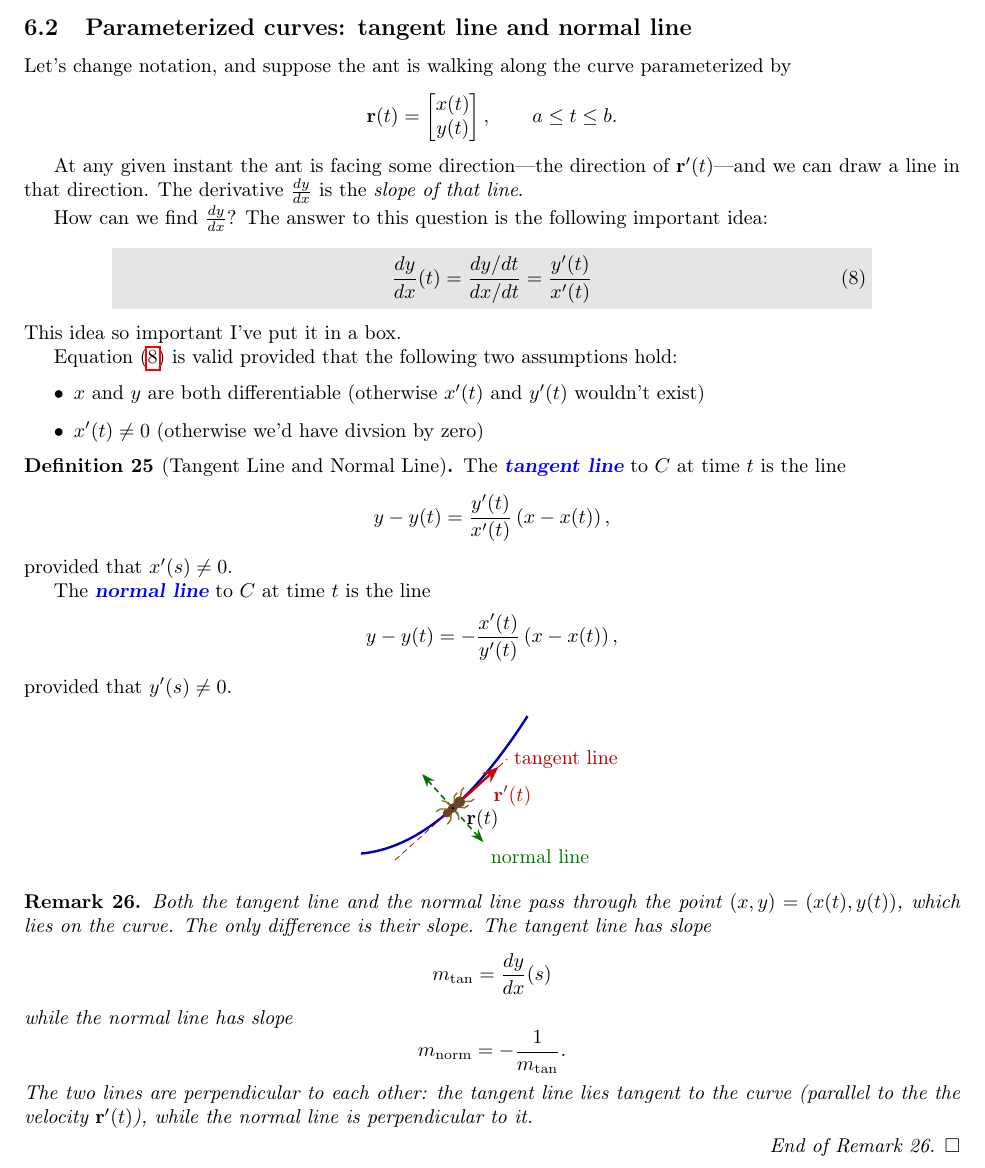
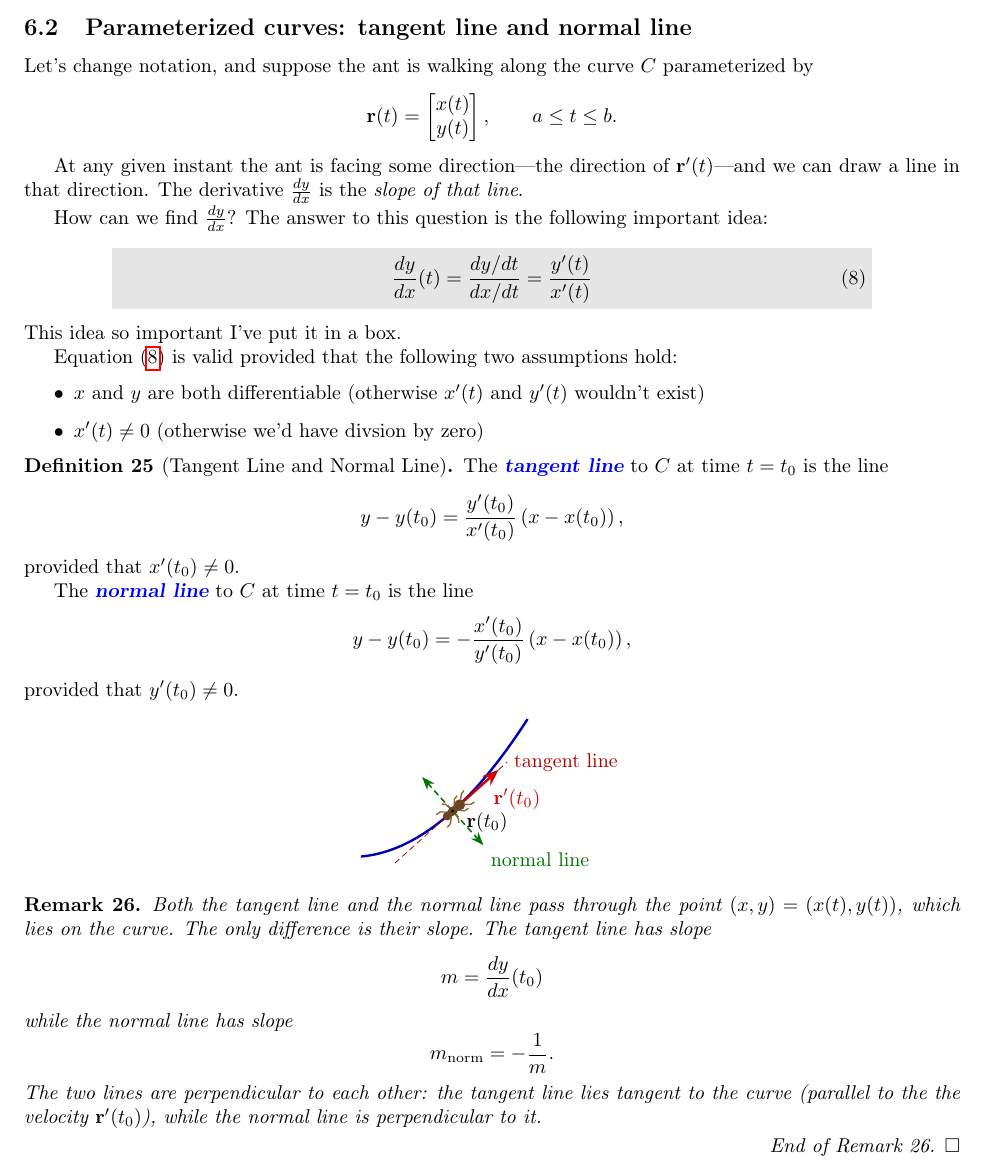
Before and after one commit to max-hill/math-243-F26, a LaTeX document (lectures/lecture-notes-243.tex): part of page 18 of 19, cut so that both start at the same text. Compiled offline with pdfLaTeX.

Commit message:
changed t to t_0

```diff
--- a/lectures/lecture-notes-243.tex
+++ b/lectures/lecture-notes-243.tex
@@ -1441,7 +1441,7 @@ Since $|\mathbf{r}'(t)|  = \sqrt{ \left[ f'(t) \right]^{2}+ \left[ g'(t) \right]
 \end{example}
 \subsection{Parameterized curves: tangent line and normal line}
 
-Let's change notation, and suppose the ant is walking along the curve
+Let's change notation, and suppose the ant is walking along the curve $C$
 parameterized by
 \begin{equation*}
   \mathbf{r}(t) =
@@ -1479,17 +1479,17 @@ two assumptions hold:
 
 \begin{definition}[Tangent Line and Normal Line]
   \label{def:tangent-line-and-normal-line}
-  The \demph{tangent line} to $C$ at time $t$ is the line
-  \begin{equation*}
-    y-y(t) = \frac{y'(t)}{x'(t)}\left(x-x(t)\right),
-  \end{equation*}
-  provided that $x'(s)\neq 0$.
-
-  The \demph{normal line} to $C$ at time $t$ is the line
-  \begin{equation*}
-    y-y(t) = -\frac{x'(t)}{y'(t)}\left(x-x(t)\right),
-  \end{equation*}
-  provided that $y'(s)\neq 0$.
+  The \demph{tangent line} to $C$ at time $t=t_{0}$ is the line
+  \begin{equation*}
+    y-y(t_0) = \frac{y'(t_0)}{x'(t_0)}\left(x-x(t_0)\right),
+  \end{equation*}
+  provided that $x'(t_{0})\neq 0$.
+
+  The \demph{normal line} to $C$ at time $t=t_{0}$ is the line
+  \begin{equation*}
+    y-y(t_0) = -\frac{x'(t_0)}{y'(t_0)}\left(x-x(t_0)\right),
+  \end{equation*}
+  provided that $y'(t_{0})\neq 0$.
 \end{definition}
 
 \begin{center}
@@ -1507,7 +1507,7 @@ two assumptions hold:
     % % A perpendicular direction is (-0.9,1)
     \draw[normal,<->] (2.1,2.35)--(3.9,0.35) node[below right] {normal line};
     % Velocity vector
-    \draw[velocity] (P)--(4.35,2.565) node[pos=0.72,below right] {$\mathbf r'(t)$};
+    \draw[velocity] (P)--(4.35,2.565) node[pos=0.72,below right] {$\mathbf r'(t_{0})$};
     % Ant centered at P and facing in the tangent direction
     \begin{scope}[shift={(3,1.35)},rotate=42,scale=1.25]
       % Legs
@@ -1526,7 +1526,7 @@ two assumptions hold:
       \draw[brown!80!black,line width=0.7pt] (0.31,-0.07)--(0.43,-0.17)--(0.52,-0.18);
     \end{scope}
     \fill (P) circle (1.3pt);
-    \node[below right] at (3.2,1.5) {$\mathbf r(t)$};
+    \node[below right] at (3.2,1.5) {$\mathbf r(t_{0})$};
   \end{tikzpicture}
 \end{center}
 \begin{remark}
@@ -1534,14 +1534,14 @@ two assumptions hold:
   $(x,y)=(x(t),y(t))$, which lies on the curve. The only difference is their
   slope. The tangent line has slope
   \begin{equation*}
-    m_{\rm tan} = \frac{dy}{dx}(s)
+    m = \frac{dy}{dx}(t_{0})
   \end{equation*}
   while the normal line has slope
   \begin{equation*}
-    m_{\rm norm}=- \frac{1}{m_{\rm tan}}.
+    m_{\rm norm}=- \frac{1}{m}.
   \end{equation*}
   The two lines are perpendicular to each other: the tangent line lies tangent
-  to the curve (parallel to the the velocity $\mathbf{r}'(t)$), while the normal line is perpendicular to it.
+  to the curve (parallel to the the velocity $\mathbf{r}'(t_{0})$), while the normal line is perpendicular to it.
 \end{remark}
 
 \begin{example}[Tangent and normal lines]
```
Also changed, not shown: lectures/lecture-notes-243.pdf.
